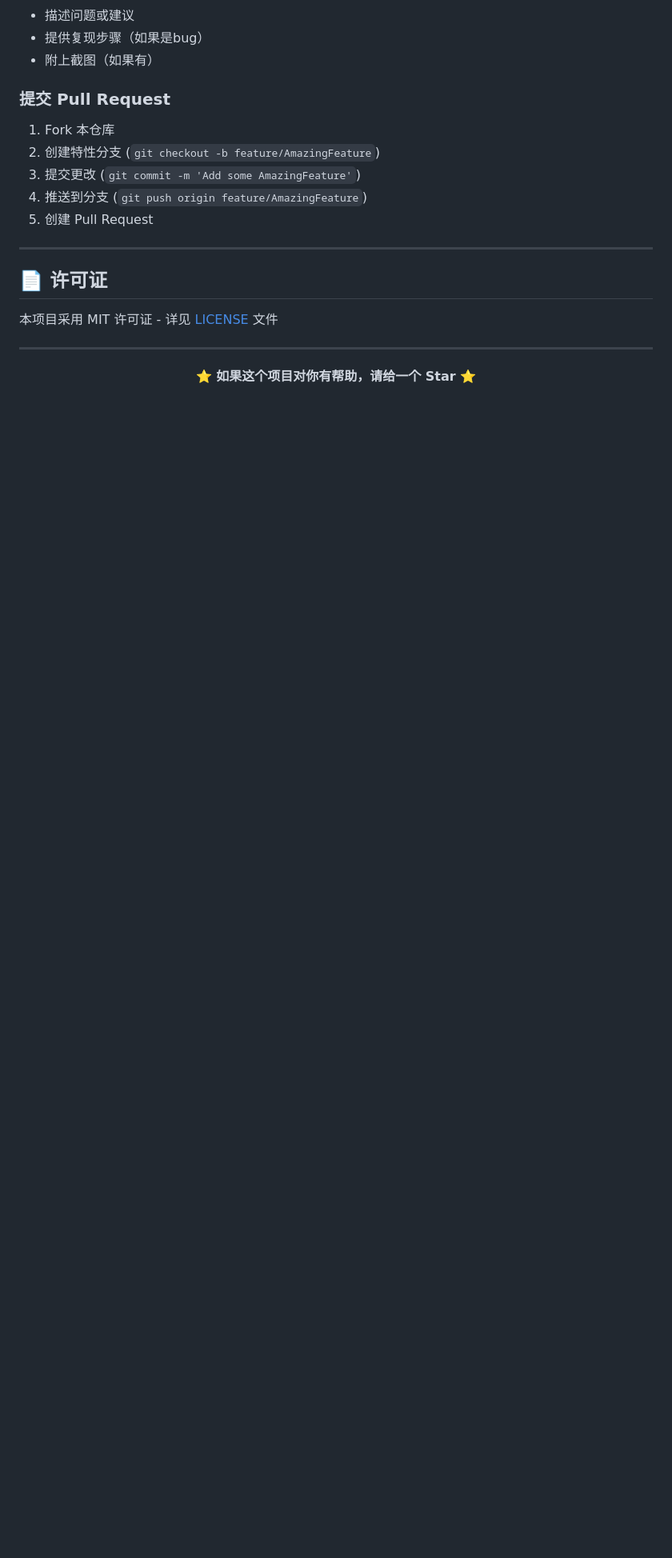
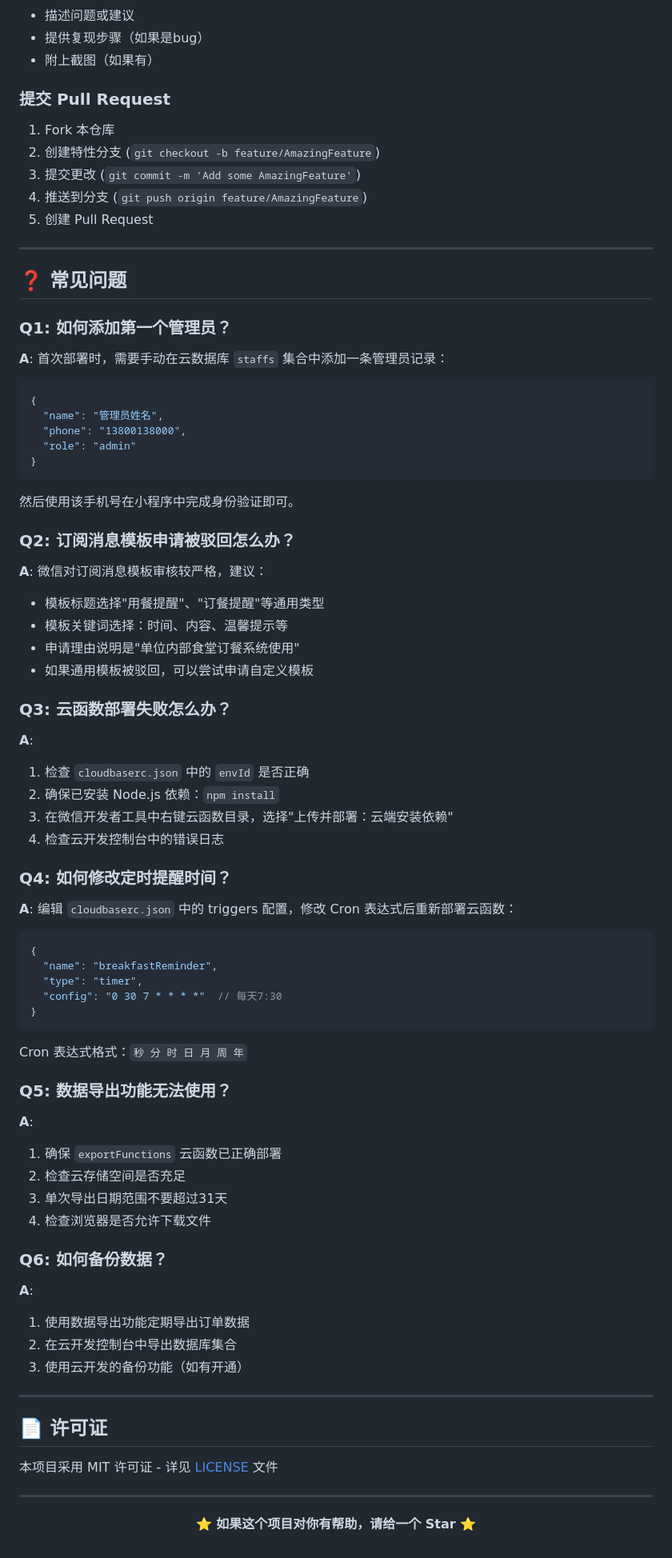
Before and after one commit to mwq95/canteen-order-wxapp, a Markdown page: README.md, the part around one of its changes. Shown at 80% size. Rendered like a GitHub page; blank space fills up the shorter version.

````diff
--- a/README.md
+++ b/README.md
@@ -360,6 +441,69 @@ module.exports = {
 
 ---
 
+## ❓ 常见问题
+
+### Q1: 如何添加第一个管理员？
+
+**A**: 首次部署时，需要手动在云数据库 `staffs` 集合中添加一条管理员记录：
+
+```json
+{
+  "name": "管理员姓名",
+  "phone": "13800138000",
+  "role": "admin"
+}
+```
+
+然后使用该手机号在小程序中完成身份验证即可。
+
+### Q2: 订阅消息模板申请被驳回怎么办？
+
+**A**: 微信对订阅消息模板审核较严格，建议：
+- 模板标题选择"用餐提醒"、"订餐提醒"等通用类型
+- 模板关键词选择：时间、内容、温馨提示等
+- 申请理由说明是"单位内部食堂订餐系统使用"
+- 如果通用模板被驳回，可以尝试申请自定义模板
+
+### Q3: 云函数部署失败怎么办？
+
+**A**:
+1. 检查 `cloudbaserc.json` 中的 `envId` 是否正确
+2. 确保已安装 Node.js 依赖：`npm install`
+3. 在微信开发者工具中右键云函数目录，选择"上传并部署：云端安装依赖"
+4. 检查云开发控制台中的错误日志
+
+### Q4: 如何修改定时提醒时间？
+
+**A**: 编辑 `cloudbaserc.json` 中的 triggers 配置，修改 Cron 表达式后重新部署云函数：
+
+```json
+{
+  "name": "breakfastReminder",
+  "type": "timer",
+  "config": "0 30 7 * * * *"  // 每天7:30
+}
+```
+
+Cron 表达式格式：`秒 分 时 日 月 周 年`
+
+### Q5: 数据导出功能无法使用？
+
+**A**:
+1. 确保 `exportFunctions` 云函数已正确部署
+2. 检查云存储空间是否充足
+3. 单次导出日期范围不要超过31天
+4. 检查浏览器是否允许下载文件
+
+### Q6: 如何备份数据？
+
+**A**:
+1. 使用数据导出功能定期导出订单数据
+2. 在云开发控制台中导出数据库集合
+3. 使用云开发的备份功能（如有开通）
+
+---
+
 ## 📄 许可证
 
 本项目采用 MIT 许可证 - 详见 [LICENSE](LICENSE) 文件
````
Also changed, not shown: other parts of README.md (+111 -30 lines).
